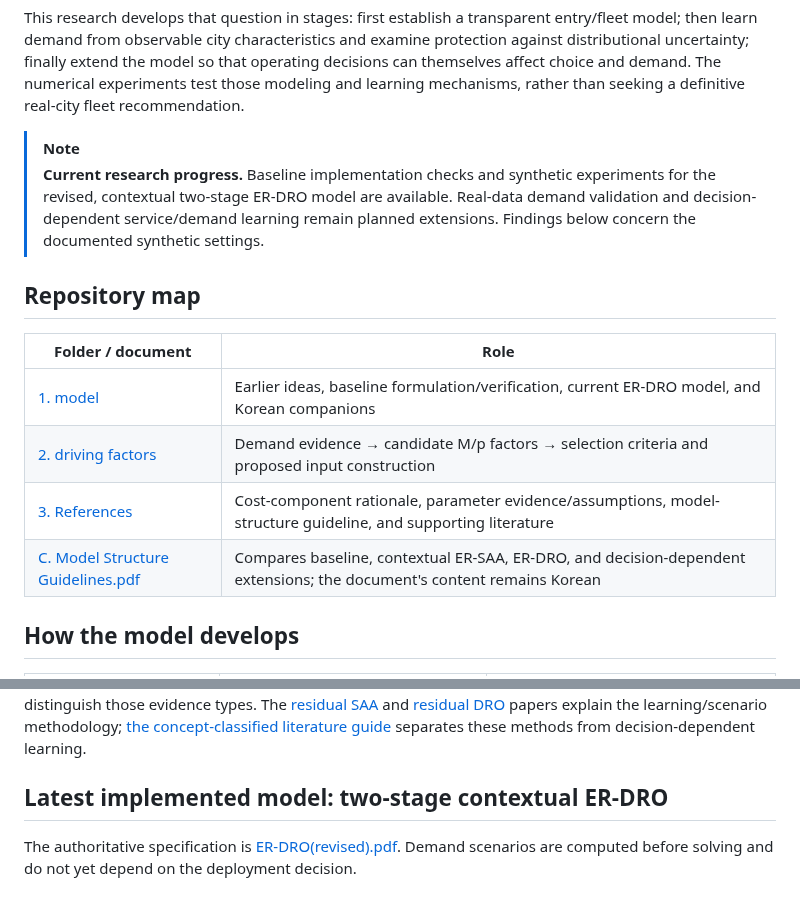
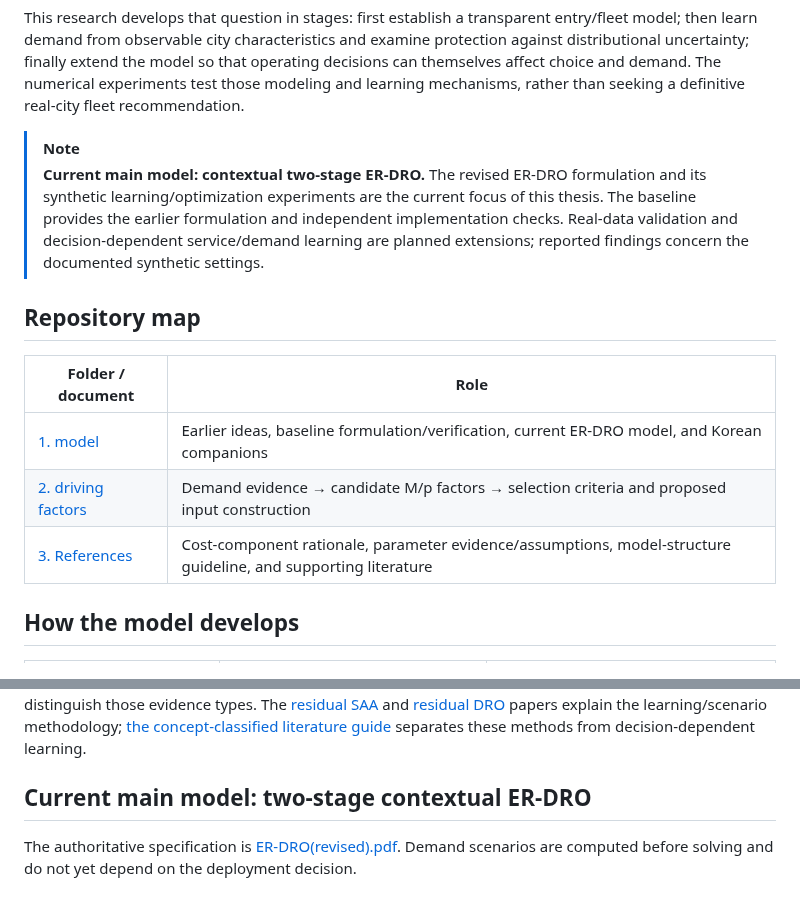
Before and after one commit to DonghyunKim0526/Robotaxi-Market-Entry-Fleet-Allocation-thesis-in-progress, a Markdown page: README.md, 2 parts joined by grey strips. Drawn GitHub-style.

Commit message:
Highlight contextual ER-DRO as current main model and simplify repository map

```diff
--- a/README.md
+++ b/README.md
@@ -7,7 +7,7 @@
 This research develops that question in stages: first establish a transparent entry/fleet model; then learn demand from observable city characteristics and examine protection against distributional uncertainty; finally extend the model so that operating decisions can themselves affect choice and demand. The numerical experiments test those modeling and learning mechanisms, rather than seeking a definitive real-city fleet recommendation.
 
 > [!NOTE]
-> **Current research progress.** Baseline implementation checks and synthetic experiments for the revised, contextual two-stage ER-DRO model are available. Real-data demand validation and decision-dependent service/demand learning remain planned extensions. Findings below concern the documented synthetic settings.
+> **Current main model: contextual two-stage ER-DRO.** The revised ER-DRO formulation and its synthetic learning/optimization experiments are the current focus of this thesis. The baseline provides the earlier formulation and independent implementation checks. Real-data validation and decision-dependent service/demand learning are planned extensions; reported findings concern the documented synthetic settings.
 
 ## Repository map
 
@@ -16,7 +16,6 @@ This research develops that question in stages: first establish a transparent en
 | [1. model](1.%20model/README.md) | Earlier ideas, baseline formulation/verification, current ER-DRO model, and Korean companions |
 | [2. driving factors](2.%20driving%20factors/README.md) | Demand evidence → candidate M/p factors → selection criteria and proposed input construction |
 | [3. References](3.%20References/README.md) | Cost-component rationale, parameter evidence/assumptions, model-structure guideline, and supporting literature |
-| [C. Model Structure Guidelines.pdf](3.%20References/%E2%80%BB%20translation/C.%20Model%20Structure%20Guidelines.pdf) | Compares baseline, contextual ER-SAA, ER-DRO, and decision-dependent extensions; the document's content remains Korean |
 
 ## How the model develops
 
@@ -75,7 +74,7 @@ One residual produces one joint scenario, so the training sample size equals the
 
 **Where the demand evidence comes from:** Loa, Lee & Circella's observed SF robotaxi study supports considering zero-vehicle share; its reported relationship informs the synthetic coefficient but is not a calibrated cross-city logit estimate. Conventional ride-hailing papers inform other city candidates, while stated-choice studies motivate fare/wait/features. The [paper-to-use map](2.%20driving%20factors/A.%20Background_Research/1%29%20Research/README.md) and [demand-evidence review](2.%20driving%20factors/A.%20Background_Research/1%29%20Research/02_demand_variables.pdf) distinguish those evidence types. The [residual SAA](3.%20References/%E2%80%BB%20papers/C.%20contextual_stochastic_optimization/C3_Kannan_Data-Driven%20Sample%20Average%20Approximation%20with%20Covariate%20Info.pdf) and [residual DRO](3.%20References/%E2%80%BB%20papers/C.%20contextual_stochastic_optimization/C4_Kannan_Residuals-based%20distributionally%20robust%20optimization.pdf) papers explain the learning/scenario methodology; [the concept-classified literature guide](3.%20References/%E2%80%BB%20papers/README.md) separates these methods from decision-dependent learning.
 
-## Latest implemented model: two-stage contextual ER-DRO
+## Current main model: two-stage contextual ER-DRO
 
 The authoritative specification is [ER-DRO(revised).pdf](1.%20model/C.%20ER-DRO_model/ER-DRO%28revised%29.pdf). Demand scenarios are computed before solving and do not yet depend on the deployment decision.
 
```
